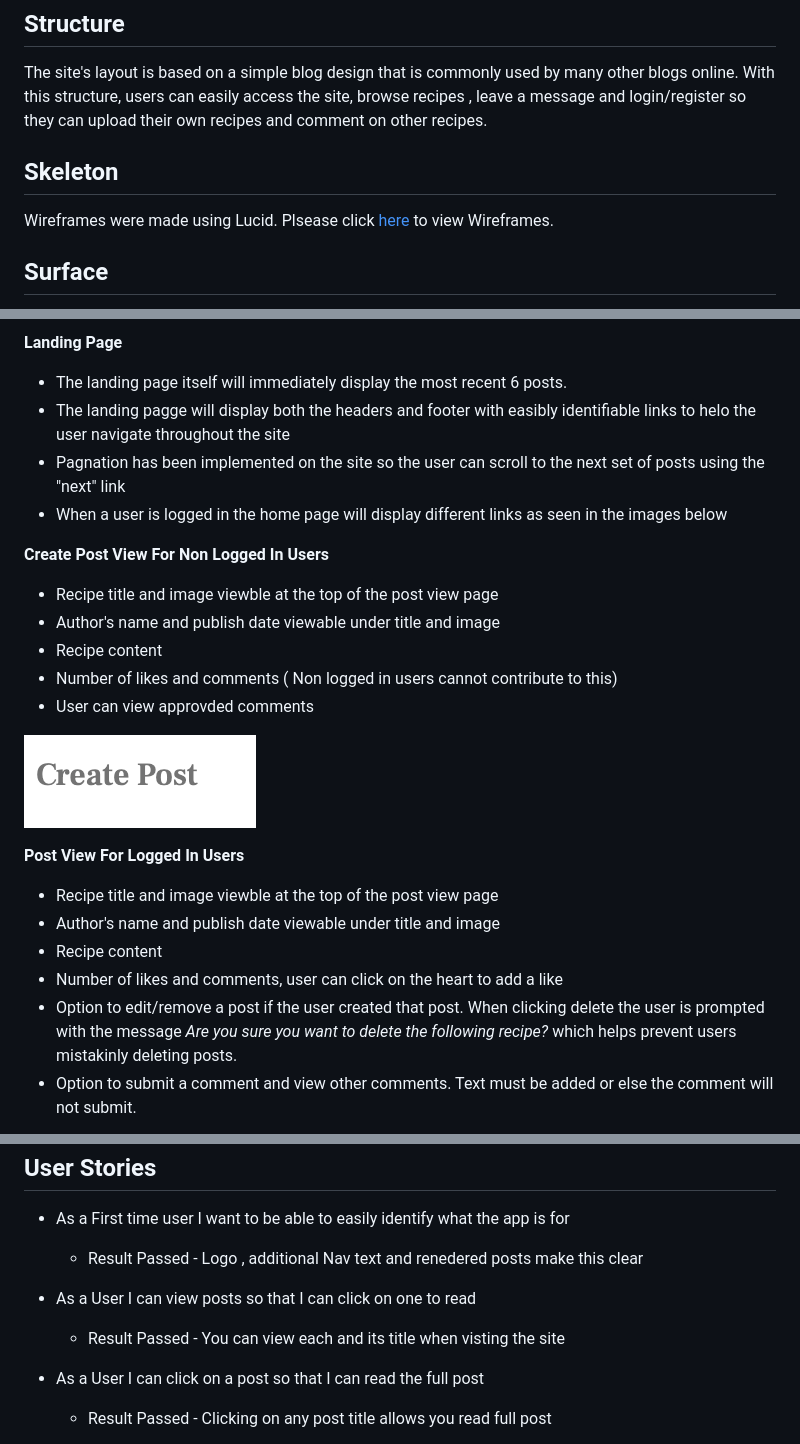
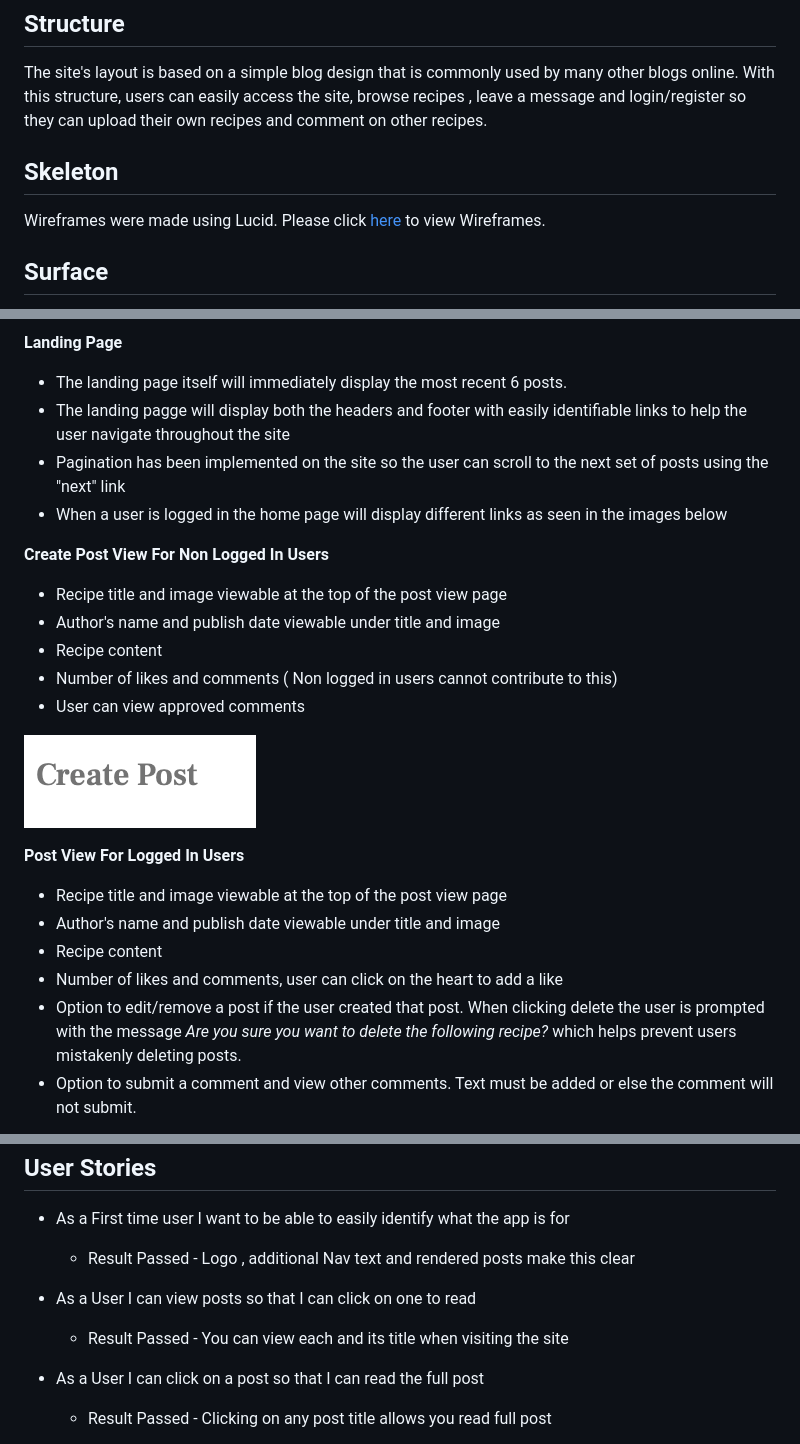
Before and after one commit to oconnorian3/recipesforu, a Markdown page: README.md, 3 parts joined by grey strips. GitHub-like rendering.

Commit message:
Fixed spelling errors in readme

```diff
--- a/README.md
+++ b/README.md
@@ -75,7 +75,7 @@ This section outlines the functions and features included in the project scope.
 
  ## Skeleton ##
 
- Wireframes were made using Lucid. Plsease click [here](#Wireframe) to view Wireframes.
+ Wireframes were made using Lucid. Please click [here](#Wireframe) to view Wireframes.
 
  ## Surface ##
 
@@ -112,27 +112,27 @@ The custom logo was used using the Logo Generator Looka. The post imagery will b
 **Landing Page**
 
  * The landing page itself will immediately display the most recent 6 posts.
- * The landing pagge will display both the headers and footer with easibly identifiable links to helo the user navigate throughout the site
- * Pagnation has been implemented on the site so the user can scroll to the next set of posts using the "next" link
+ * The landing pagge will display both the headers and footer with easily identifiable links to help the user navigate throughout the site
+ * Pagination has been implemented on the site so the user can scroll to the next set of posts using the "next" link
  * When a user is logged in the home page will display different links as seen in the images below
 
 **Create Post View For Non Logged In Users**
 
- * Recipe title and image viewble at the top of the post view page
+ * Recipe title and image viewable at the top of the post view page
  * Author's name and publish date viewable under title and image
  * Recipe content
  * Number of likes and comments ( Non logged in users cannot contribute to this)
- * User can view approvded comments
+ * User can view approved comments
 
 ![](/images/create_post.png)
 
 **Post View For Logged In Users**
 
- * Recipe title and image viewble at the top of the post view page
+ * Recipe title and image viewable at the top of the post view page
  * Author's name and publish date viewable under title and image
  * Recipe content
  * Number of likes and comments, user can click on the heart to add a like
- * Option to edit/remove a post if the user created that post. When clicking delete the user is prompted with the message *Are you sure you want to delete the following recipe?* which helps prevent users mistakinly deleting posts.
+ * Option to edit/remove a post if the user created that post. When clicking delete the user is prompted with the message *Are you sure you want to delete the following recipe?* which helps prevent users mistakenly deleting posts.
  * Option to submit a comment and view other comments. Text must be added or else the comment will not submit.
 
 ![](/images/post-view.png)
@@ -259,10 +259,10 @@ The project's design process was centered around the CRUD principle, which stand
  ## User Stories ##
 
   * As a First time user I want to be able to easily identify what the app is for
-    * Result Passed - Logo , additional Nav text and renedered posts make this clear
+    * Result Passed - Logo , additional Nav text and rendered posts make this clear
 
   * As a User I can view posts so that I can click on one to read
-    * Result Passed - You can view each and its title when visting the site
+    * Result Passed - You can view each and its title when visiting the site
 
   * As a User I can click on a post so that I can read the full post
     * Result Passed - Clicking on any post title allows you read full post
```
Also changed, not shown: other parts of README.md (+5 -5 lines).
